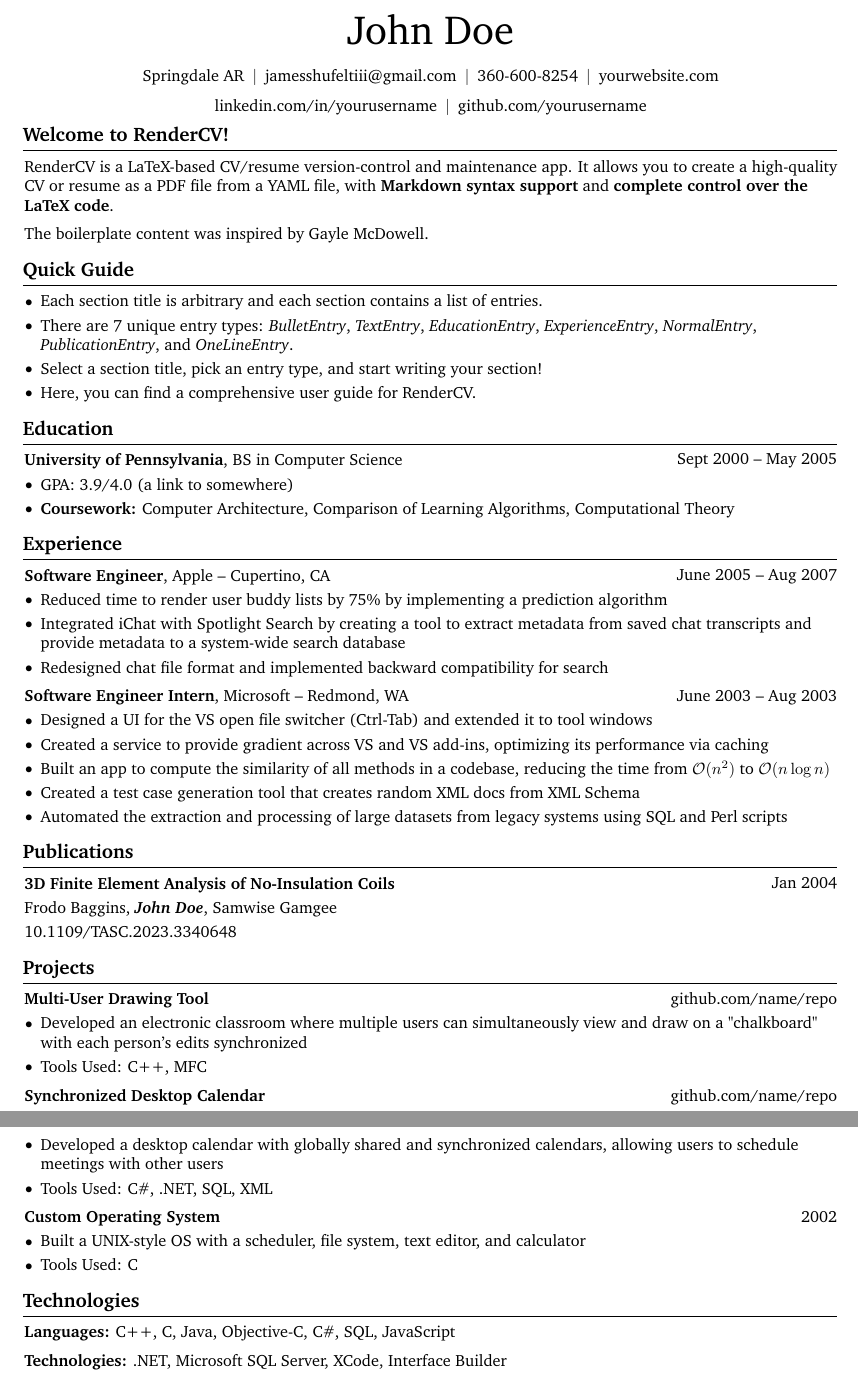
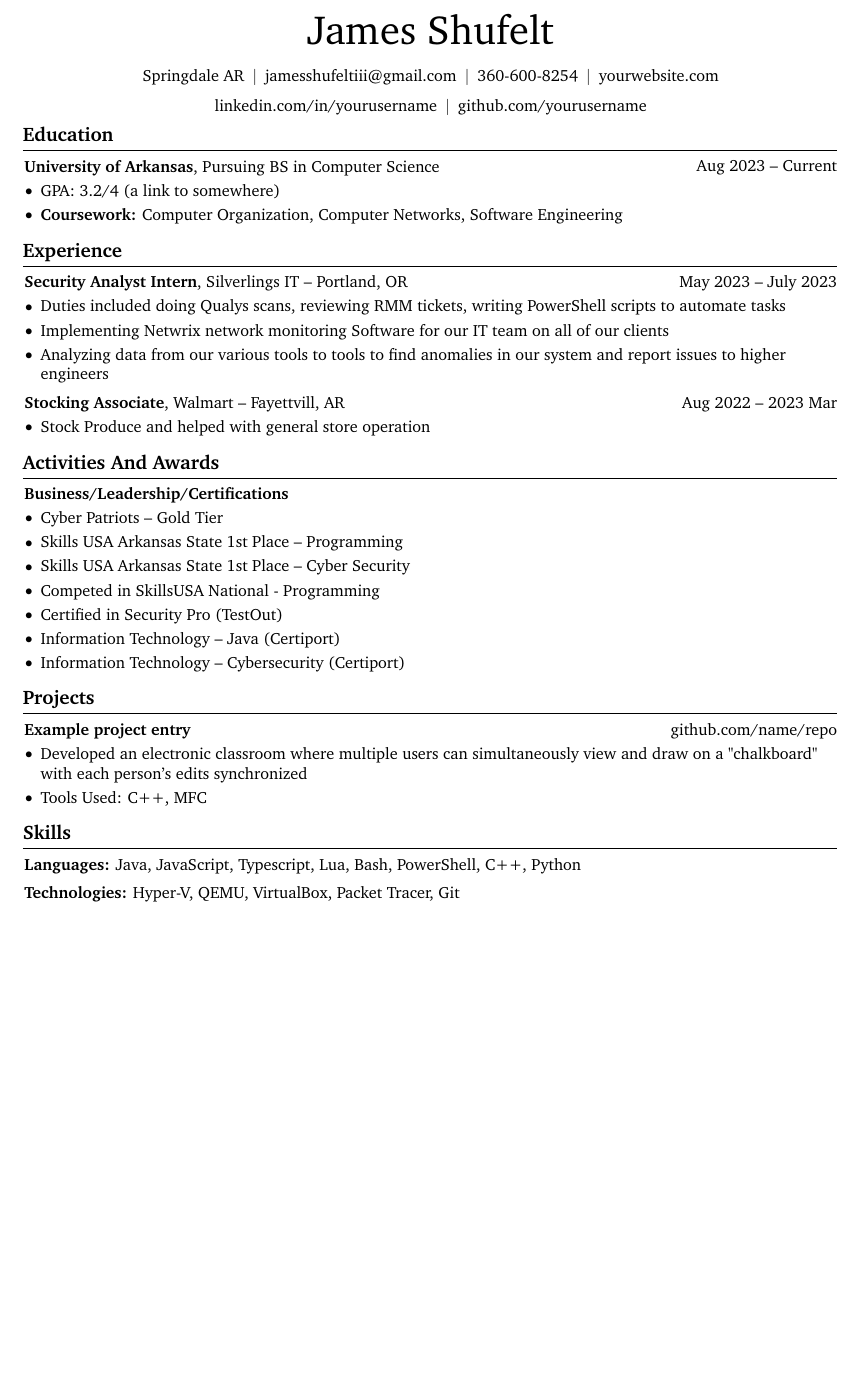
Before and after one commit to sp4aCemAn/resume, a LaTeX CV (resumeTexv1.tex): two parts of pages 1 and 2 of 2 before the commit and part of the page after it, the two joined at a grey line, cut at the place of the change, the shorter picture padded with empty space. Compiled offline with pdfLaTeX.

Commit message:
added stuff for resume

```diff
--- a/resumeTexv1.tex
+++ b/resumeTexv1.tex
@@ -160,7 +160,7 @@
     \sbox\ANDbox{$|$}
 
     \begin{header}
-        \fontsize{25 pt}{25 pt}\selectfont John Doe
+        \fontsize{25 pt}{25 pt}\selectfont James Shufelt % name
 
         \vspace{5 pt}
 
@@ -191,56 +191,21 @@
     \vspace{5 pt - 0.3 cm}
 
 
-    \section{Welcome to RenderCV!}
-
-
-
-
-        \begin{onecolentry}
-            \href{https://rendercv.com}{RenderCV} is a LaTeX-based CV/resume version-control and maintenance app. It allows you to create a high-quality CV or resume as a PDF file from a YAML file, with \textbf{Markdown syntax support} and \textbf{complete control over the LaTeX code}.
-        \end{onecolentry}
-
-        \vspace{0.2 cm}
-
-        \begin{onecolentry}
-            The boilerplate content was inspired by \href{https://github.com/dnl-blkv/mcdowell-cv}{Gayle McDowell}.
-        \end{onecolentry}
-
-
-
-    \section{Quick Guide}
-
-    \begin{onecolentry}
-        \begin{highlightsforbulletentries}
-
-
-        \item Each section title is arbitrary and each section contains a list of entries.
-
-        \item There are 7 unique entry types: \textit{BulletEntry}, \textit{TextEntry}, \textit{EducationEntry}, \textit{ExperienceEntry}, \textit{NormalEntry}, \textit{PublicationEntry}, and \textit{OneLineEntry}.
-
-        \item Select a section title, pick an entry type, and start writing your section!
-
-        \item \href{https://docs.rendercv.com/user_guide/}{Here}, you can find a comprehensive user guide for RenderCV.
-
-
-        \end{highlightsforbulletentries}
-    \end{onecolentry}
 
     \section{Education}
 
 
 
-
         \begin{twocolentry}{
-            Sept 2000 – May 2005
+            Aug 2023 – Current
         }
-            \textbf{University of Pennsylvania}, BS in Computer Science\end{twocolentry}
+            \textbf{University of Arkansas}, Pursuing BS in Computer Science\end{twocolentry}
 
         \vspace{0.10 cm}
         \begin{onecolentry}
             \begin{highlights}
-                \item GPA: 3.9/4.0 (\href{https://example.com}{a link to somewhere})
-                \item \textbf{Coursework:} Computer Architecture, Comparison of Learning Algorithms, Computational Theory
+                \item GPA: 3.2/4 (\href{https://example.com}{a link to somewhere})
+                \item \textbf{Coursework:} Computer Organization, Computer Networks, Software Engineering
             \end{highlights}
         \end{onecolentry}
 
@@ -253,16 +218,16 @@
 
 
         \begin{twocolentry}{
-            June 2005 – Aug 2007
+            May 2023 – July 2023
         }
-            \textbf{Software Engineer}, Apple -- Cupertino, CA\end{twocolentry}
+            \textbf{Security Analyst Intern}, Silverlings IT -- Portland, OR\end{twocolentry}
 
         \vspace{0.10 cm}
         \begin{onecolentry}
             \begin{highlights}
-                \item Reduced time to render user buddy lists by 75\% by implementing a prediction algorithm
-                \item Integrated iChat with Spotlight Search by creating a tool to extract metadata from saved chat transcripts and provide metadata to a system-wide search database
-                \item Redesigned chat file format and implemented backward compatibility for search
+                \item Duties included doing Qualys scans, reviewing RMM tickets, writing PowerShell scripts to automate tasks
+                \item Implementing Netwrix network monitoring Software for our IT team on all of our clients
+                \item Analyzing data from our various tools to tools to find anomalies in our system and report issues to higher engineers
             \end{highlights}
         \end{onecolentry}
 
@@ -270,58 +235,52 @@
         \vspace{0.2 cm}
 
         \begin{twocolentry}{
-            June 2003 – Aug 2003
+            Aug 2022 –  2023 Mar
         }
-            \textbf{Software Engineer Intern}, Microsoft -- Redmond, WA\end{twocolentry}
+            \textbf{Stocking Associate}, Walmart -- Fayettvill, AR\end{twocolentry}
 
         \vspace{0.10 cm}
         \begin{onecolentry}
             \begin{highlights}
-                \item Designed a UI for the VS open file switcher (Ctrl-Tab) and extended it to tool windows
-                \item Created a service to provide gradient across VS and VS add-ins, optimizing its performance via caching
-                \item Built an app to compute the similarity of all methods in a codebase, reducing the time from $\mathcal{O}(n^2)$ to $\mathcal{O}(n \log n)$
-                \item Created a test case generation tool that creates random XML docs from XML Schema
-                \item Automated the extraction and processing of large datasets from legacy systems using SQL and Perl scripts
+                \item Stock Produce and helped with general store operation
             \end{highlights}
         \end{onecolentry}
 
 
 
 
-    \section{Publications}
+    \section{Activities And Awards}
+
+
+        \begin{onecolentry}{
+        }
+            \textbf{Business/Leadership/Certifications}\end{onecolentry}
+
+        \vspace{0.10 cm}
+        \begin{onecolentry}
+            \begin{highlights}
+                \item Cyber Patriots – Gold Tier
+                \item Skills USA Arkansas State 1st Place – Programming
+                \item Skills USA Arkansas State 1st Place – Cyber Security
+                \item Competed in SkillsUSA National - Programming
+                \item Certified in Security Pro (TestOut)
+                \item Information Technology – Java (Certiport)
+                \item Information Technology – Cybersecurity (Certiport)
+            \end{highlights}
+        \end{onecolentry}
 
 
 
 
-        \begin{samepage}
-            \begin{twocolentry}{
-                Jan 2004
-            }
-                \textbf{3D Finite Element Analysis of No-Insulation Coils}
-            \end{twocolentry}
-
-            \vspace{0.10 cm}
-
-            \begin{onecolentry}
-                \mbox{Frodo Baggins}, \mbox{\textbf{\textit{John Doe}}}, \mbox{Samwise Gamgee}
-
-                \vspace{0.10 cm}
-
-        \href{https://doi.org/10.1109/TASC.2023.3340648}{10.1109/TASC.2023.3340648}
-        \end{onecolentry}
-        \end{samepage}
 
 
 
     \section{Projects}
 
-
-
-
         \begin{twocolentry}{
             \href{https://github.com/sinaatalay/rendercv}{github.com/name/repo}
         }
-            \textbf{Multi-User Drawing Tool}\end{twocolentry}
+            \textbf{Example project entry}\end{twocolentry}
 
         \vspace{0.10 cm}
         \begin{onecolentry}
@@ -332,53 +291,22 @@
         \end{onecolentry}
 
 
-        \vspace{0.2 cm}
-
-        \begin{twocolentry}{
-            \href{https://github.com/sinaatalay/rendercv}{github.com/name/repo}
-        }
-            \textbf{Synchronized Desktop Calendar}\end{twocolentry}
-
-        \vspace{0.10 cm}
-        \begin{onecolentry}
-            \begin{highlights}
-                \item Developed a desktop calendar with globally shared and synchronized calendars, allowing users to schedule meetings with other users
-                \item Tools Used: C\#, .NET, SQL, XML
-            \end{highlights}
-        \end{onecolentry}
-
-
-        \vspace{0.2 cm}
-
-        \begin{twocolentry}{
-            2002
-        }
-            \textbf{Custom Operating System}\end{twocolentry}
-
-        \vspace{0.10 cm}
-        \begin{onecolentry}
-            \begin{highlights}
-                \item Built a UNIX-style OS with a scheduler, file system, text editor, and calculator
-                \item Tools Used: C
-            \end{highlights}
-        \end{onecolentry}
 
 
 
-
-    \section{Technologies}
+    \section{Skills}
 
 
 
 
         \begin{onecolentry}
-            \textbf{Languages:} C++, C, Java, Objective-C, C\#, SQL, JavaScript
+            \textbf{Languages:} Java, JavaScript, Typescript, Lua, Bash, PowerShell, C++, Python
         \end{onecolentry}
 
         \vspace{0.2 cm}
 
         \begin{onecolentry}
-            \textbf{Technologies:} .NET, Microsoft SQL Server, XCode, Interface Builder
+            \textbf{Technologies:} Hyper-V, QEMU, VirtualBox, Packet Tracer, Git
         \end{onecolentry}
 
 
```
Also changed, not shown: James Shufelt(resumev12 gpa).pdf (added), resumeTexv1.pdf, 3 other files.
